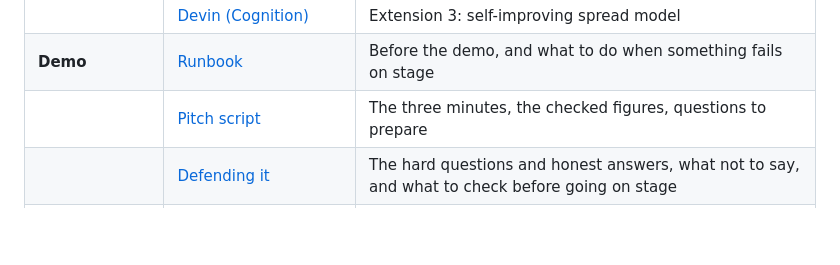
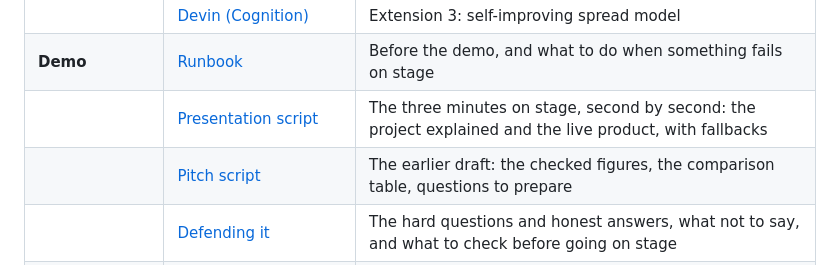
Before and after one commit to RogerTito455/hackfire, a Markdown page: docs/README.md, the part around the change. Drawn GitHub-style; blank space fills up the shorter version.

```diff
--- a/docs/README.md
+++ b/docs/README.md
@@ -24,7 +24,8 @@ Everything the team learns while building HackFire. [PLAN.md](../PLAN.md) stays
 | | [Norma (QualityClouds)](services/norma.md) | Extension 1: scan, fix, rescan |
 | | [Devin (Cognition)](services/devin.md) | Extension 3: self-improving spread model |
 | **Demo** | [Runbook](demo/runbook.md) | Before the demo, and what to do when something fails on stage |
-| | [Pitch script](demo/pitch.md) | The three minutes, the checked figures, questions to prepare |
+| | [Presentation script](demo/presentation.md) | The three minutes on stage, second by second: the project explained and the live product, with fallbacks |
+| | [Pitch script](demo/pitch.md) | The earlier draft: the checked figures, the comparison table, questions to prepare |
 | | [Defending it](demo/defense.md) | The hard questions and honest answers, what not to say, and what to check before going on stage |
 | | [Workflow review](demo/workflow-review.md) | The demo end to end: what is real, what is simulated, weak points, how to make it stronger |
 | | [What works for a real fire](demo/real-life.md) | Live mode on any fire burning in Spain today, what is missing for real use, and the roadmap |
```
Also changed, not shown: docs/demo/pitch.md (+2 -0 lines), docs/demo/presentation.md (added, +113 -0 lines).
